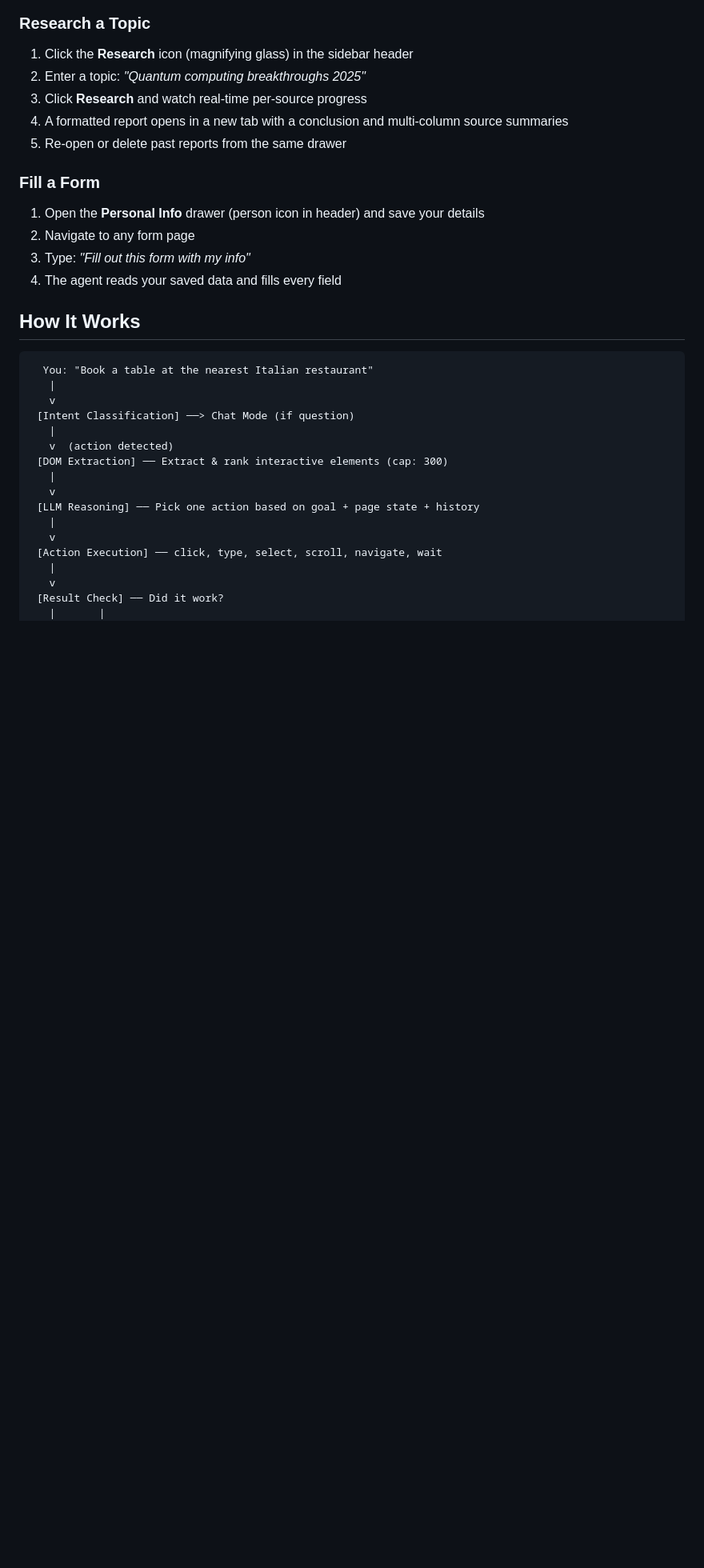
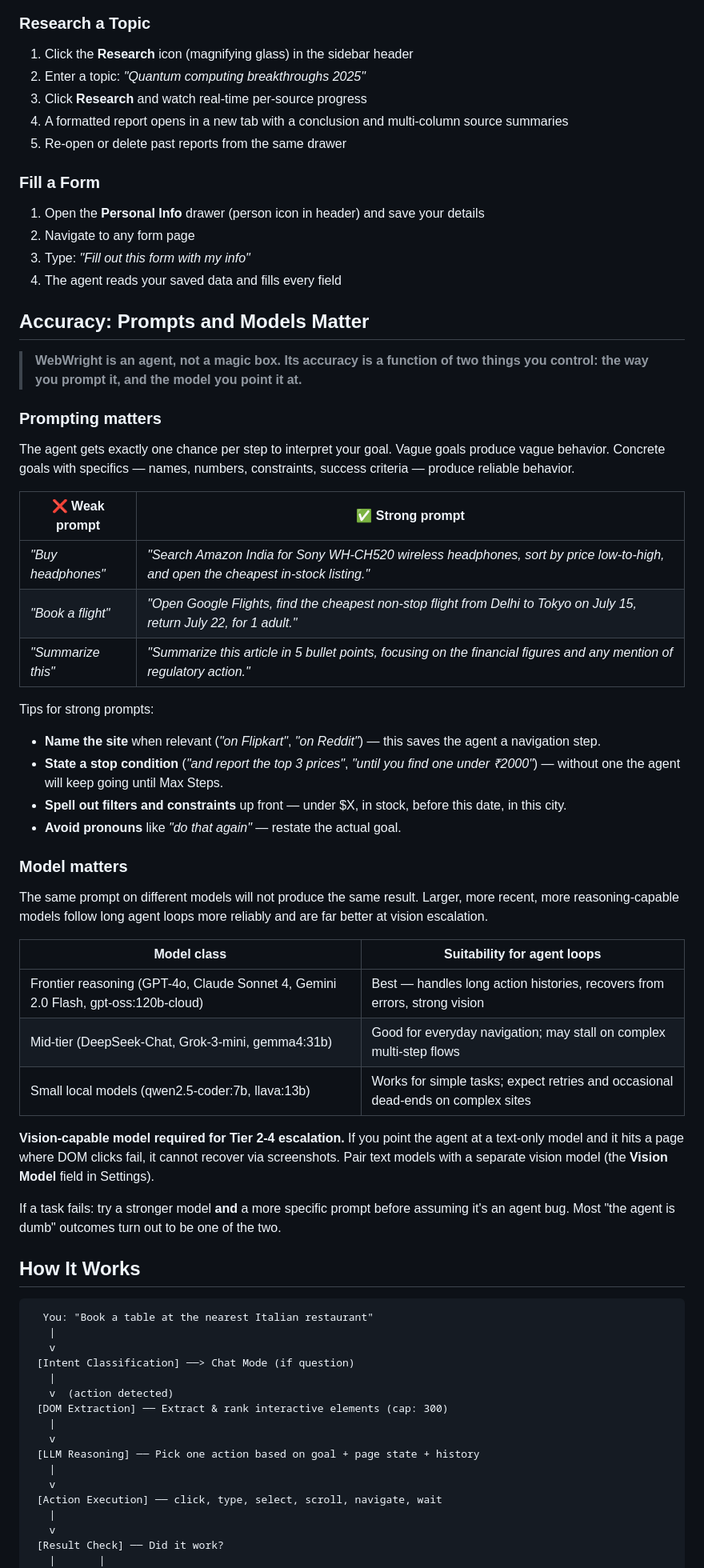
Before and after one commit to profoncode-debug/WebWright, a Markdown page: README.md, the part around one of its changes. Shown at 80% size. Drawn GitHub-style; blank space fills up the shorter version.

```diff
--- a/README.md
+++ b/README.md
@@ -178,6 +180,38 @@ WebWright works on **Chrome, Microsoft Edge, Brave, Opera, Vivaldi, Arc, and any
 2. Navigate to any form page
 3. Type: *"Fill out this form with my info"*
 4. The agent reads your saved data and fills every field
+
+## Accuracy: Prompts and Models Matter
+
+> **WebWright is an agent, not a magic box. Its accuracy is a function of two things you control: the way you prompt it, and the model you point it at.**
+
+### Prompting matters
+The agent gets exactly one chance per step to interpret your goal. Vague goals produce vague behavior. Concrete goals with specifics — names, numbers, constraints, success criteria — produce reliable behavior.
+
+| ❌ Weak prompt | ✅ Strong prompt |
+|----------------|------------------|
+| *"Buy headphones"* | *"Search Amazon India for Sony WH-CH520 wireless headphones, sort by price low-to-high, and open the cheapest in-stock listing."* |
+| *"Book a flight"* | *"Open Google Flights, find the cheapest non-stop flight from Delhi to Tokyo on July 15, return July 22, for 1 adult."* |
+| *"Summarize this"* | *"Summarize this article in 5 bullet points, focusing on the financial figures and any mention of regulatory action."* |
+
+Tips for strong prompts:
+- **Name the site** when relevant (*"on Flipkart"*, *"on Reddit"*) — this saves the agent a navigation step.
+- **State a stop condition** (*"and report the top 3 prices"*, *"until you find one under ₹2000"*) — without one the agent will keep going until Max Steps.
+- **Spell out filters and constraints** up front — under $X, in stock, before this date, in this city.
+- **Avoid pronouns** like *"do that again"* — restate the actual goal.
+
+### Model matters
+The same prompt on different models will not produce the same result. Larger, more recent, more reasoning-capable models follow long agent loops more reliably and are far better at vision escalation.
+
+| Model class | Suitability for agent loops |
+|-------------|------------------------------|
+| Frontier reasoning (GPT-4o, Claude Sonnet 4, Gemini 2.0 Flash, gpt-oss:120b-cloud) | Best — handles long action histories, recovers from errors, strong vision |
+| Mid-tier (DeepSeek-Chat, Grok-3-mini, gemma4:31b) | Good for everyday navigation; may stall on complex multi-step flows |
+| Small local models (qwen2.5-coder:7b, llava:13b) | Works for simple tasks; expect retries and occasional dead-ends on complex sites |
+
+**Vision-capable model required for Tier 2-4 escalation.** If you point the agent at a text-only model and it hits a page where DOM clicks fail, it cannot recover via screenshots. Pair text models with a separate vision model (the **Vision Model** field in Settings).
+
+If a task fails: try a stronger model **and** a more specific prompt before assuming it's an agent bug. Most "the agent is dumb" outcomes turn out to be one of the two.
 
 ## How It Works
 
```
Also changed, not shown: other parts of README.md (+12 -10 lines).
